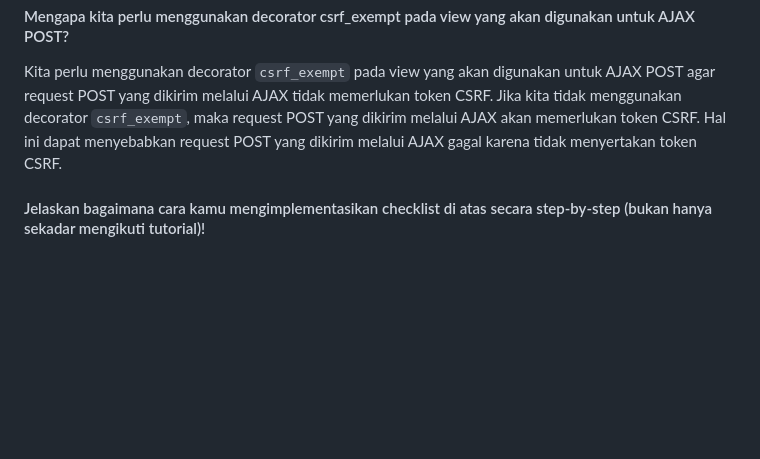
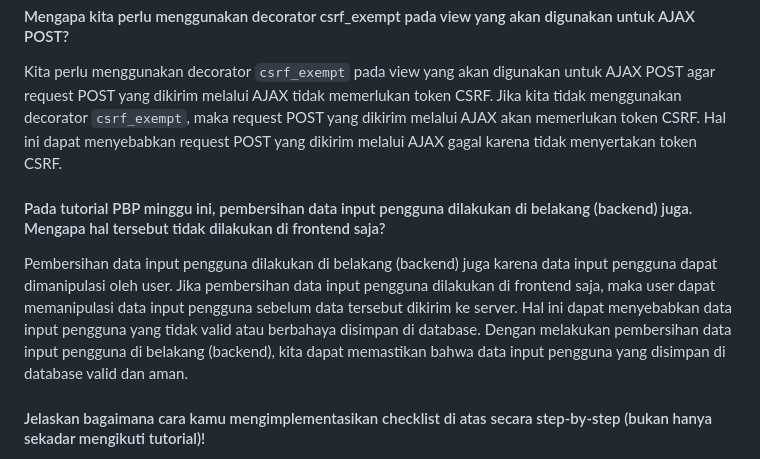
Before and after one commit to zerothy/zero-pbp, a Markdown page: README.md, the part around the change. GitHub-like rendering; blank space fills up the shorter version.

Commit message:
fix: missing readme poin

````diff
--- a/README.md
+++ b/README.md
@@ -374,6 +374,9 @@ Fungsi dari penggunaan `await` ketika kita menggunakan `fetch` adalah untuk menu
 #### Mengapa kita perlu menggunakan decorator csrf_exempt pada view yang akan digunakan untuk AJAX POST?
 Kita perlu menggunakan decorator `csrf_exempt` pada view yang akan digunakan untuk AJAX POST agar request POST yang dikirim melalui AJAX tidak memerlukan token CSRF. Jika kita tidak menggunakan decorator `csrf_exempt`, maka request POST yang dikirim melalui AJAX akan memerlukan token CSRF. Hal ini dapat menyebabkan request POST yang dikirim melalui AJAX gagal karena tidak menyertakan token CSRF.
 
+#### Pada tutorial PBP minggu ini, pembersihan data input pengguna dilakukan di belakang (backend) juga. Mengapa hal tersebut tidak dilakukan di frontend saja?
+Pembersihan data input pengguna dilakukan di belakang (backend) juga karena data input pengguna dapat dimanipulasi oleh user. Jika pembersihan data input pengguna dilakukan di frontend saja, maka user dapat memanipulasi data input pengguna sebelum data tersebut dikirim ke server. Hal ini dapat menyebabkan data input pengguna yang tidak valid atau berbahaya disimpan di database. Dengan melakukan pembersihan data input pengguna di belakang (backend), kita dapat memastikan bahwa data input pengguna yang disimpan di database valid dan aman.
+
 #### Jelaskan bagaimana cara kamu mengimplementasikan checklist di atas secara step-by-step (bukan hanya sekadar mengikuti tutorial)!
 1. Ubah Kode Cards Data Mood untuk Mendukung AJAX GET: Mengubah kode pada `views.py` untuk mendukung AJAX GET dengan mengubah fungsi `show_json` dan `show_xml`.
 ```python
````
